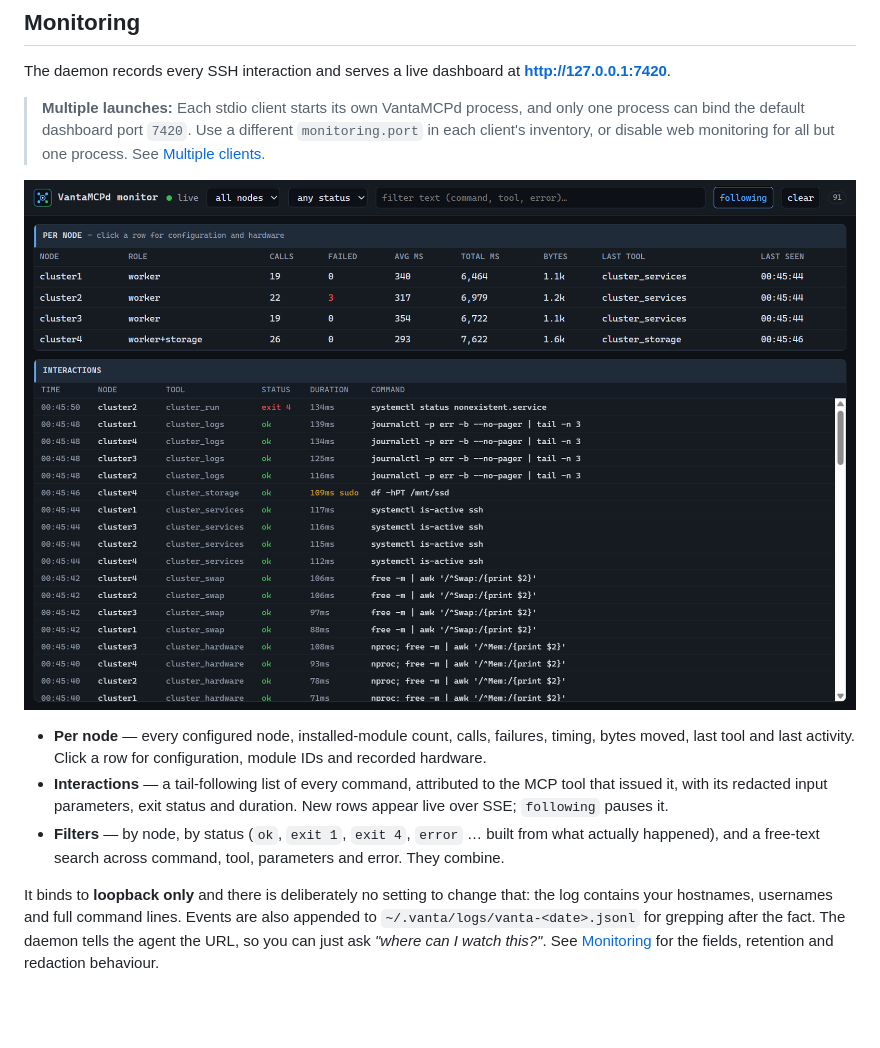
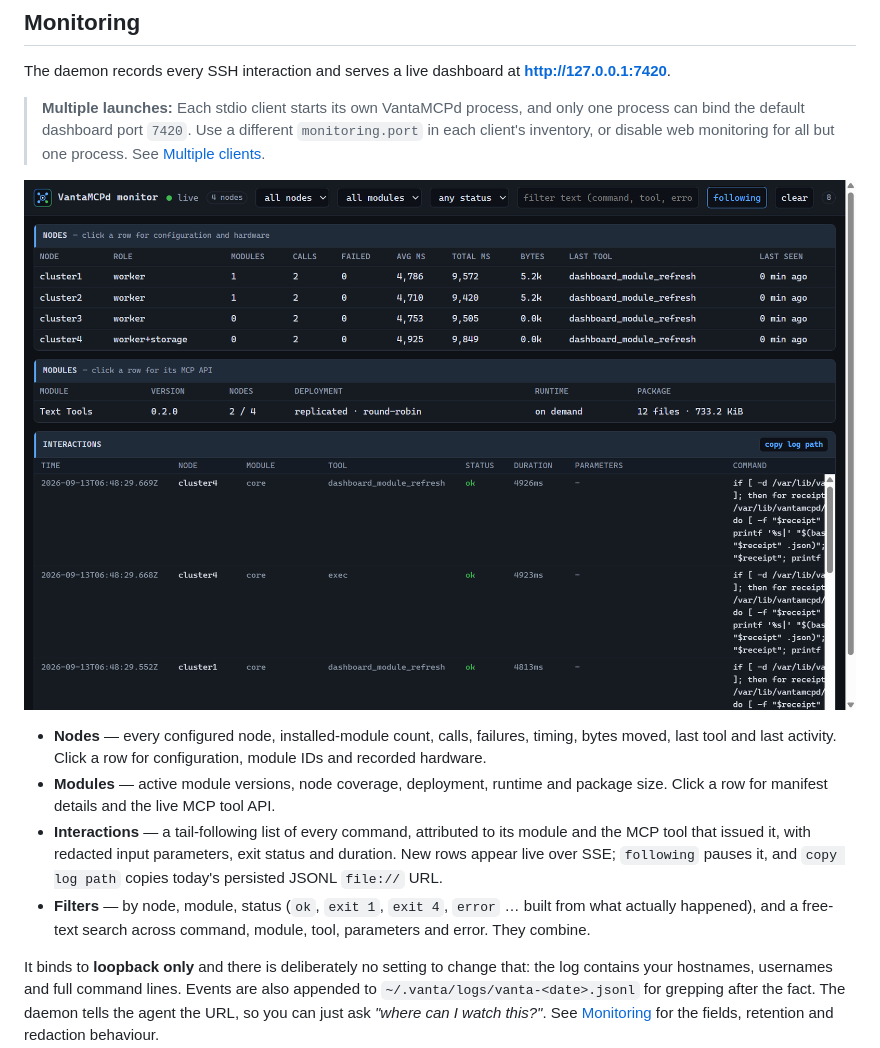
Before and after one commit to ferzkopp/VantaMCPd, a Markdown page: README.md, the part around the change. Drawn GitHub-style; pictures changed too: docs/monitor.png; blank space fills up the shorter version.

```diff
--- a/README.md
+++ b/README.md
@@ -286,13 +286,15 @@ The daemon records every SSH interaction and serves a live dashboard at **<http:
 
 ![VantaMCPd monitor dashboard](docs/monitor.png)
 
-- **Per node** — every configured node, installed-module count, calls, failures, timing, bytes moved,
+- **Nodes** — every configured node, installed-module count, calls, failures, timing, bytes moved,
   last tool and last activity. Click a row for configuration, module IDs and recorded hardware.
-- **Interactions** — a tail-following list of every command, attributed to the MCP tool that issued it,
-  with its redacted input parameters, exit status and duration. New rows appear live over SSE;
-  `following` pauses it.
-- **Filters** — by node, by status (`ok`, `exit 1`, `exit 4`, `error` … built from what actually happened),
-  and a free-text search across command, tool, parameters and error. They combine.
+- **Modules** — active module versions, node coverage, deployment, runtime and package size. Click a row
+  for manifest details and the live MCP tool API.
+- **Interactions** — a tail-following list of every command, attributed to its module and the MCP tool
+  that issued it, with redacted input parameters, exit status and duration. New rows appear live over SSE;
+  `following` pauses it, and `copy log path` copies today's persisted JSONL `file://` URL.
+- **Filters** — by node, module, status (`ok`, `exit 1`, `exit 4`, `error` … built from what actually
+  happened), and a free-text search across command, module, tool, parameters and error. They combine.
 
 It binds to **loopback only** and there is deliberately no setting to change that: the log contains your
 hostnames, usernames and full command lines. Events are also appended to `~/.vanta/logs/vanta-<date>.jsonl`
```
Also changed, not shown: docs/Reference.md (+17 -2 lines), docs/monitor-module.png (added), 11 other files.
